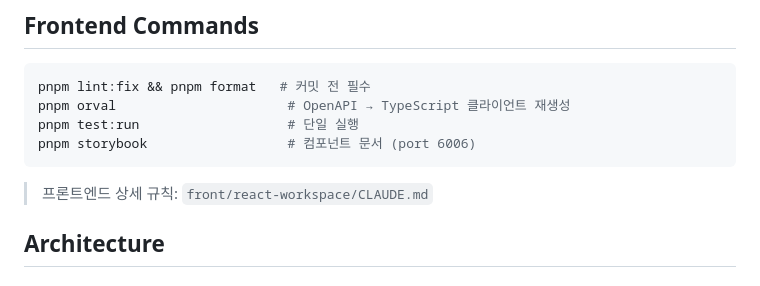
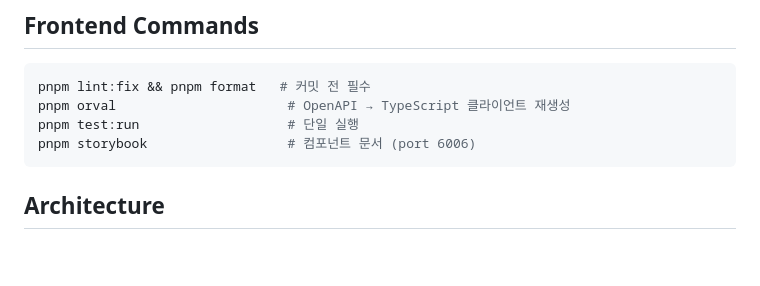
Before and after one commit to hongjeaho/platform-service-v2, a Markdown page: CLAUDE.md, the part around the change. GitHub-like rendering; blank space fills up the shorter version.

Commit message:
docs: CLAUDE.md에서 삭제된 front/CLAUDE.md 참조 제거
front/react-workspace/CLAUDE.md 삭제 후 남은 참조 링크 정리.

````diff
--- a/CLAUDE.md
+++ b/CLAUDE.md
@@ -51,8 +51,6 @@ pnpm orval                      # OpenAPI → TypeScript 클라이언트 재생
 pnpm test:run                   # 단일 실행
 pnpm storybook                  # 컴포넌트 문서 (port 6006)
 ```
-
-> 프론트엔드 상세 규칙: `front/react-workspace/CLAUDE.md`
 
 ## Architecture
 
````
